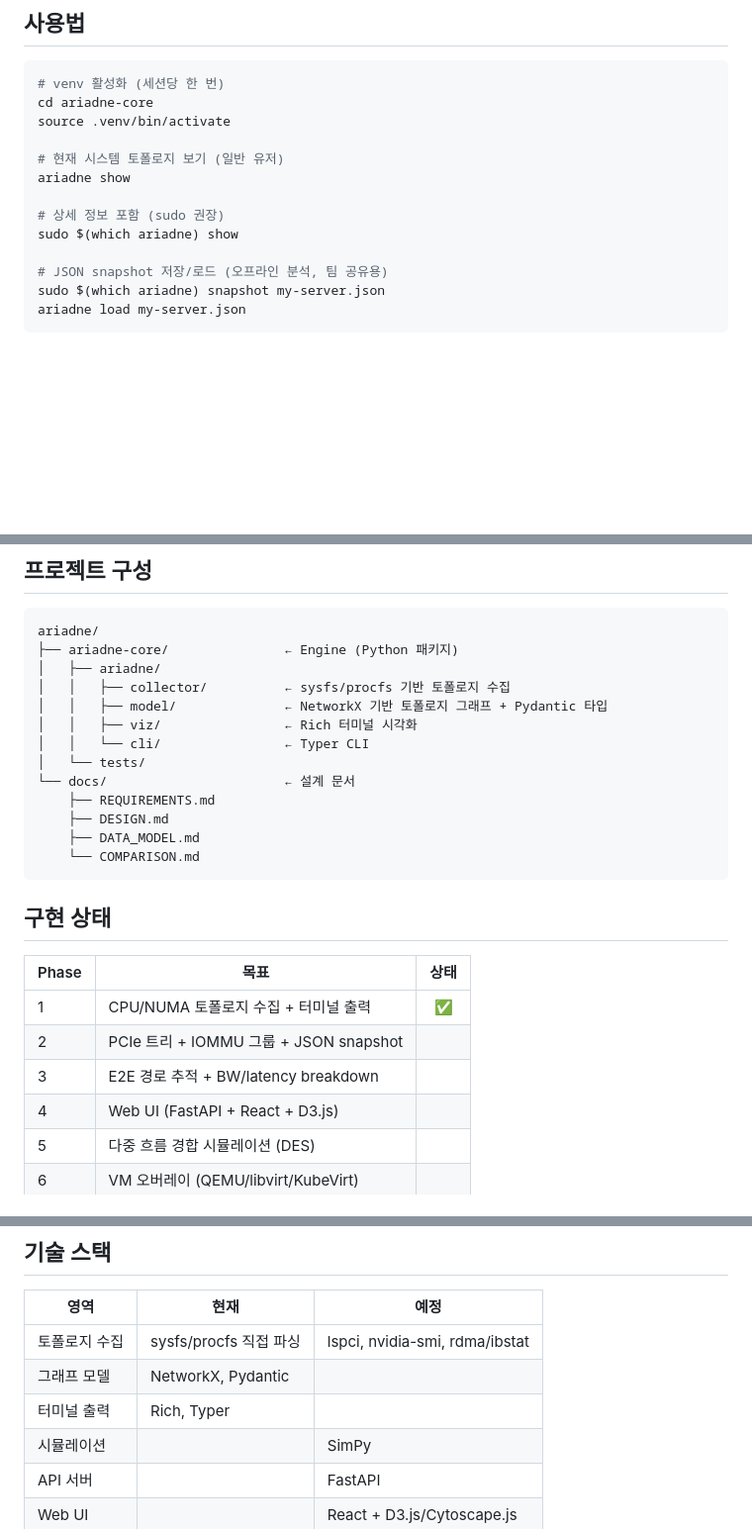
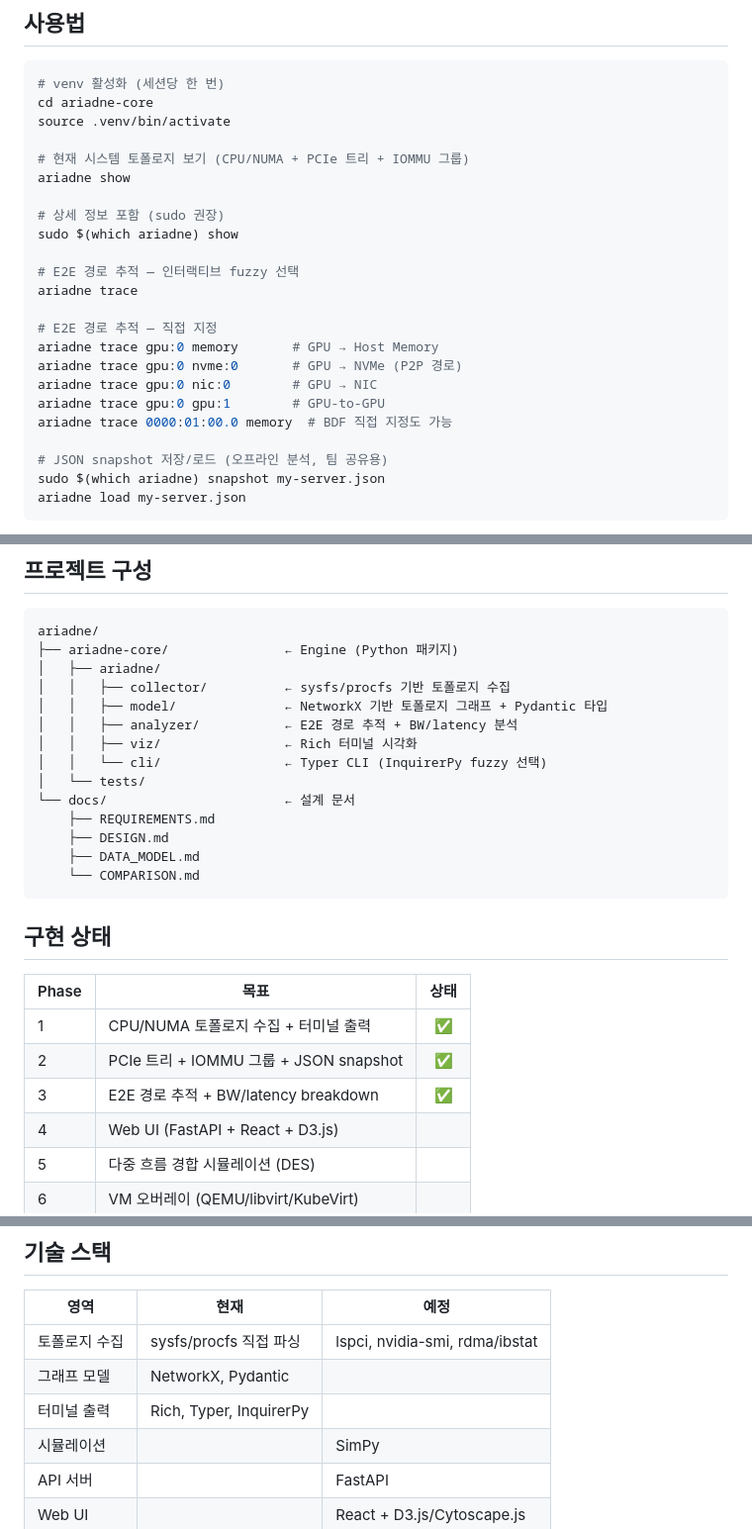
Before and after one commit to JinmooSeok-Dev/ariadne, a Markdown page: README.md, 3 parts joined by grey strips. Shown at 99% size. Rendered like a GitHub page; blank space fills up the shorter version.

Commit message:
README: Phase 2~3 반영, trace 사용법 추가
Co-Authored-By: Claude Opus 4.6 (1M context) <noreply@anthropic.com>

```diff
--- a/README.md
+++ b/README.md
@@ -29,11 +29,21 @@ pip install -e ".[dev]"
 cd ariadne-core
 source .venv/bin/activate
 
-# 현재 시스템 토폴로지 보기 (일반 유저)
+# 현재 시스템 토폴로지 보기 (CPU/NUMA + PCIe 트리 + IOMMU 그룹)
 ariadne show
 
 # 상세 정보 포함 (sudo 권장)
 sudo $(which ariadne) show
+
+# E2E 경로 추적 — 인터랙티브 fuzzy 선택
+ariadne trace
+
+# E2E 경로 추적 — 직접 지정
+ariadne trace gpu:0 memory       # GPU → Host Memory
+ariadne trace gpu:0 nvme:0       # GPU → NVMe (P2P 경로)
+ariadne trace gpu:0 nic:0        # GPU → NIC
+ariadne trace gpu:0 gpu:1        # GPU-to-GPU
+ariadne trace 0000:01:00.0 memory  # BDF 직접 지정도 가능
 
 # JSON snapshot 저장/로드 (오프라인 분석, 팀 공유용)
 sudo $(which ariadne) snapshot my-server.json
@@ -59,8 +69,9 @@ ariadne/
 │   ├── ariadne/
 │   │   ├── collector/          ← sysfs/procfs 기반 토폴로지 수집
 │   │   ├── model/              ← NetworkX 기반 토폴로지 그래프 + Pydantic 타입
+│   │   ├── analyzer/           ← E2E 경로 추적 + BW/latency 분석
 │   │   ├── viz/                ← Rich 터미널 시각화
-│   │   └── cli/                ← Typer CLI
+│   │   └── cli/                ← Typer CLI (InquirerPy fuzzy 선택)
 │   └── tests/
 └── docs/                       ← 설계 문서
     ├── REQUIREMENTS.md
@@ -74,8 +85,8 @@ ariadne/
 | Phase | 목표 | 상태 |
 |-------|------|:----:|
 | 1 | CPU/NUMA 토폴로지 수집 + 터미널 출력 | ✅ |
-| 2 | PCIe 트리 + IOMMU 그룹 + JSON snapshot | |
-| 3 | E2E 경로 추적 + BW/latency breakdown | |
+| 2 | PCIe 트리 + IOMMU 그룹 + JSON snapshot | ✅ |
+| 3 | E2E 경로 추적 + BW/latency breakdown | ✅ |
 | 4 | Web UI (FastAPI + React + D3.js) | |
 | 5 | 다중 흐름 경합 시뮬레이션 (DES) | |
 | 6 | VM 오버레이 (QEMU/libvirt/KubeVirt) | |
@@ -90,7 +101,7 @@ ariadne/
 |------|------|------|
 | 토폴로지 수집 | sysfs/procfs 직접 파싱 | lspci, nvidia-smi, rdma/ibstat |
 | 그래프 모델 | NetworkX, Pydantic | |
-| 터미널 출력 | Rich, Typer | |
+| 터미널 출력 | Rich, Typer, InquirerPy | |
 | 시뮬레이션 | | SimPy |
 | API 서버 | | FastAPI |
 | Web UI | | React + D3.js/Cytoscape.js |
```
